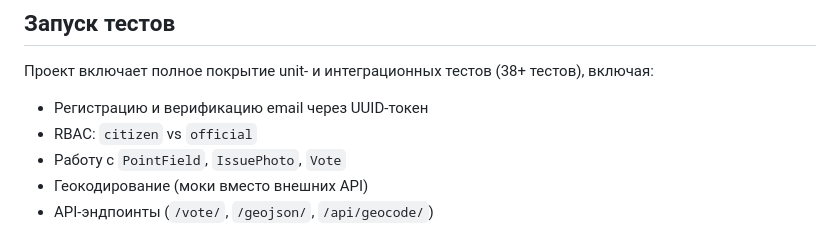
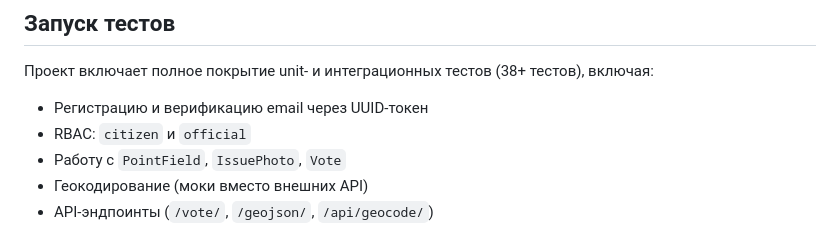
Before and after one commit to AndreyV105105105/Map_of_local_issues, a Markdown page: README.md, the part around the change. Drawn GitHub-style.

```diff
--- a/README.md
+++ b/README.md
@@ -101,7 +101,7 @@
 
 Проект включает полное покрытие unit- и интеграционных тестов (38+ тестов), включая:
 - Регистрацию и верификацию email через UUID-токен
-- RBAC: `citizen` vs `official`
+- RBAC: `citizen` и `official`
 - Работу с `PointField`, `IssuePhoto`, `Vote`
 - Геокодирование (моки вместо внешних API)
 - API-эндпоинты (`/vote/`, `/geojson/`, `/api/geocode/`)
```
